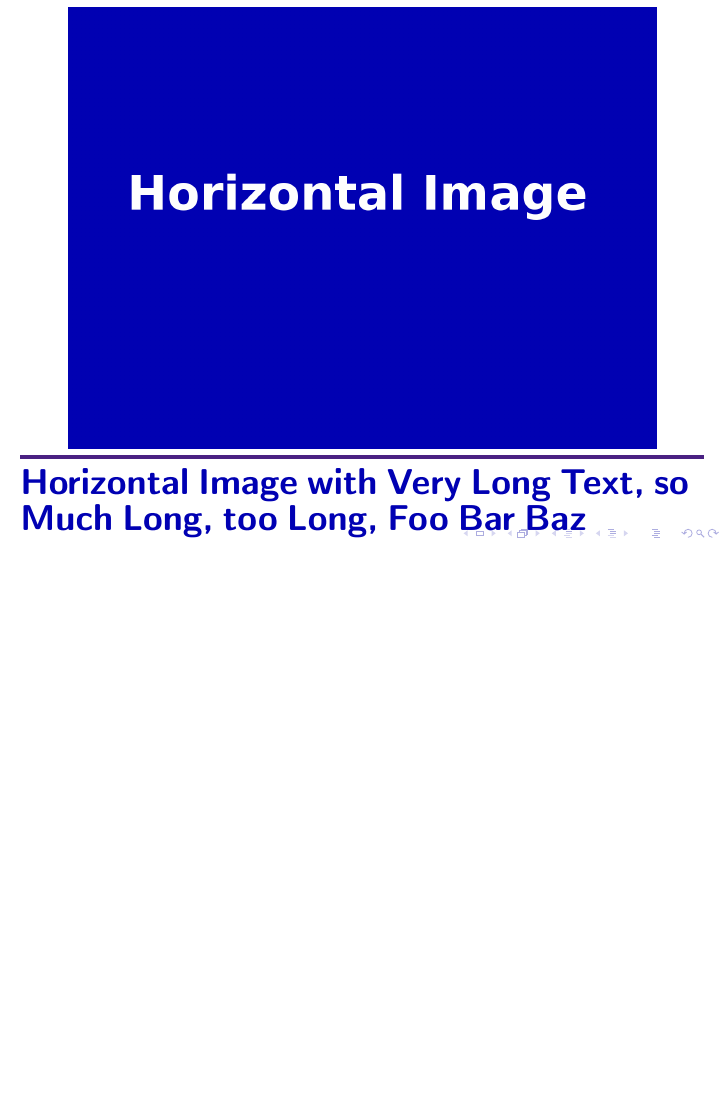
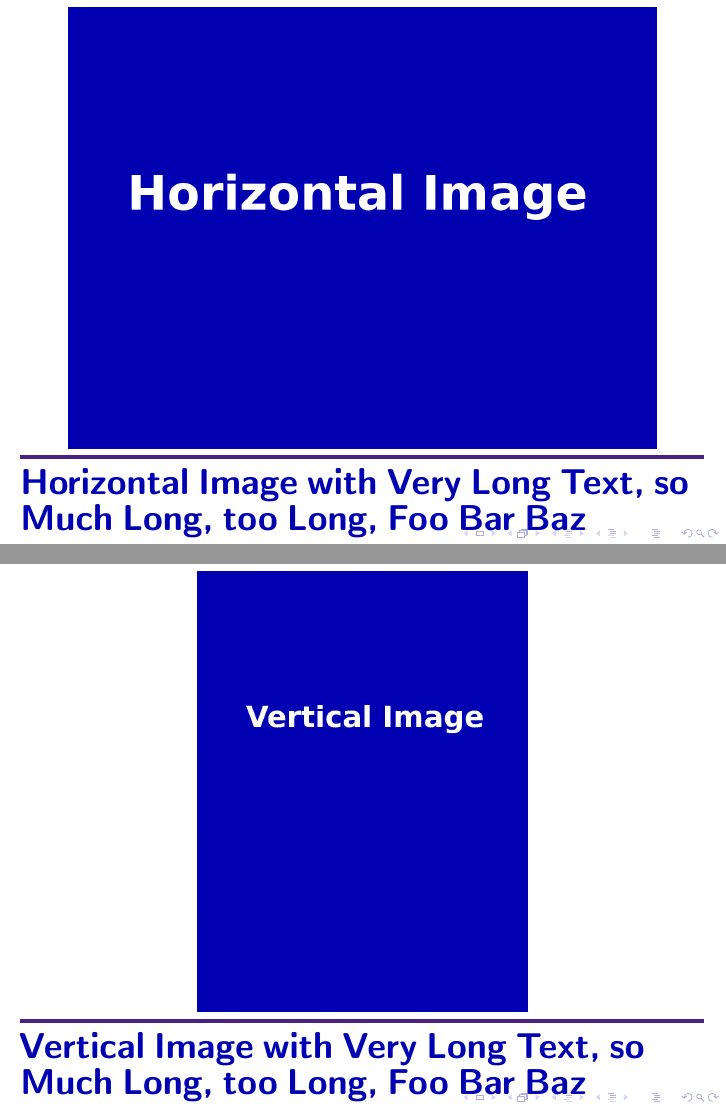
Before and after one commit to svetasmirnova/tex-templates, LaTeX slides (sveta-photos/main.tex): page 4 of 4 before the commit and pages 4 and 5 of 5 after it, the two joined at a grey line, the shorter picture padded with empty space. The pictures show the PDF file sveta-photos/main.pdf that the author committed with the source.

Commit message:
shortcuts file and new commands added

```diff
--- a/sveta-photos/main.tex
+++ b/sveta-photos/main.tex
@@ -45,10 +43,8 @@
 
-	\begin{frame}{Vertical Image}
-		\hfill\includegraphics[width=0.455\paperwidth]{vertical.png}\hspace*{\fill}
-	\end{frame}
+	\vimagef{Vertical Image}{vertical.png}
 
-	\begin{frame}{Horizontal Image with Very Long Text, so Much Long, too Long, Foo Bar Baz}
-		\hfill\includegraphics[width=0.81\paperwidth]{horizontal.png}\hspace*{\fill}
-	\end{frame}
+	\himagef{Horizontal Image with Very Long Text, so Much Long, too Long, Foo Bar Baz}{horizontal.png}
+
+	\vimagef{Vertical Image with Very Long Text, so Much Long, too Long, Foo Bar Baz}{vertical.png}
 
 \end{document}
```
Also changed, not shown: sveta-photos/beamerthemesveta-photos.sty (+3 -0 lines), sveta-photos/main.pdf, sveta-photos/main.tex (4 more changed lines), 1 other file.
